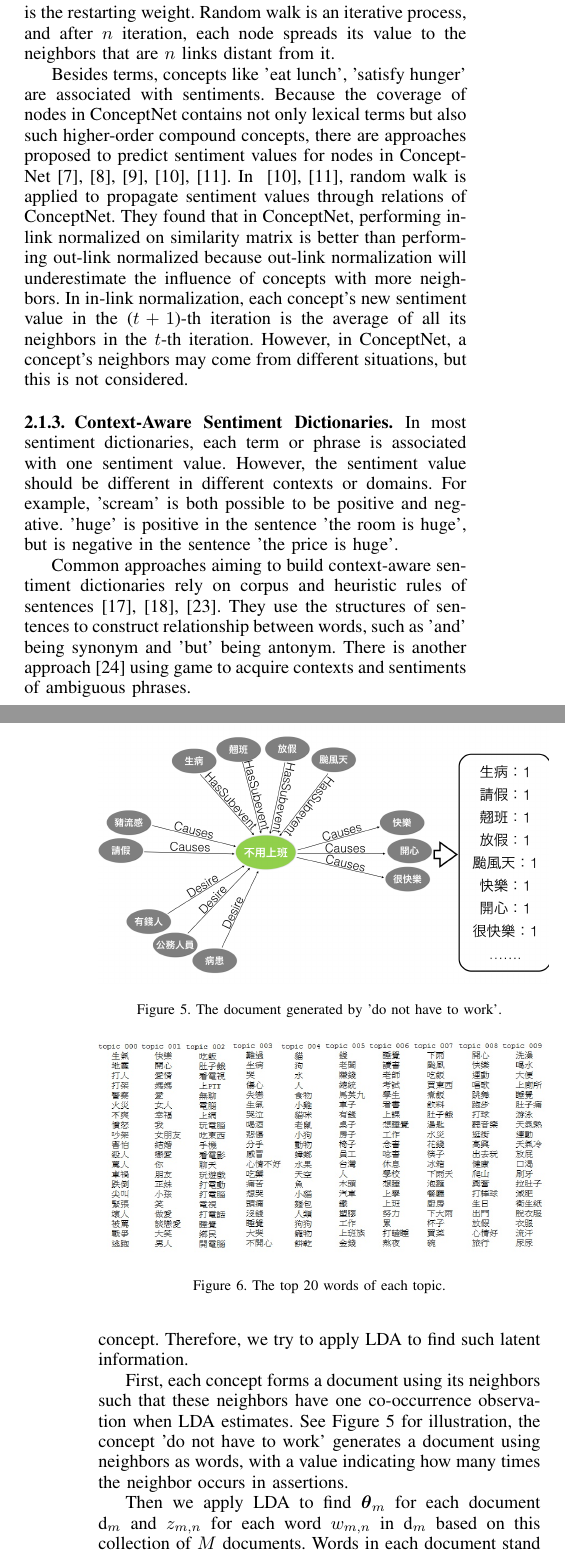
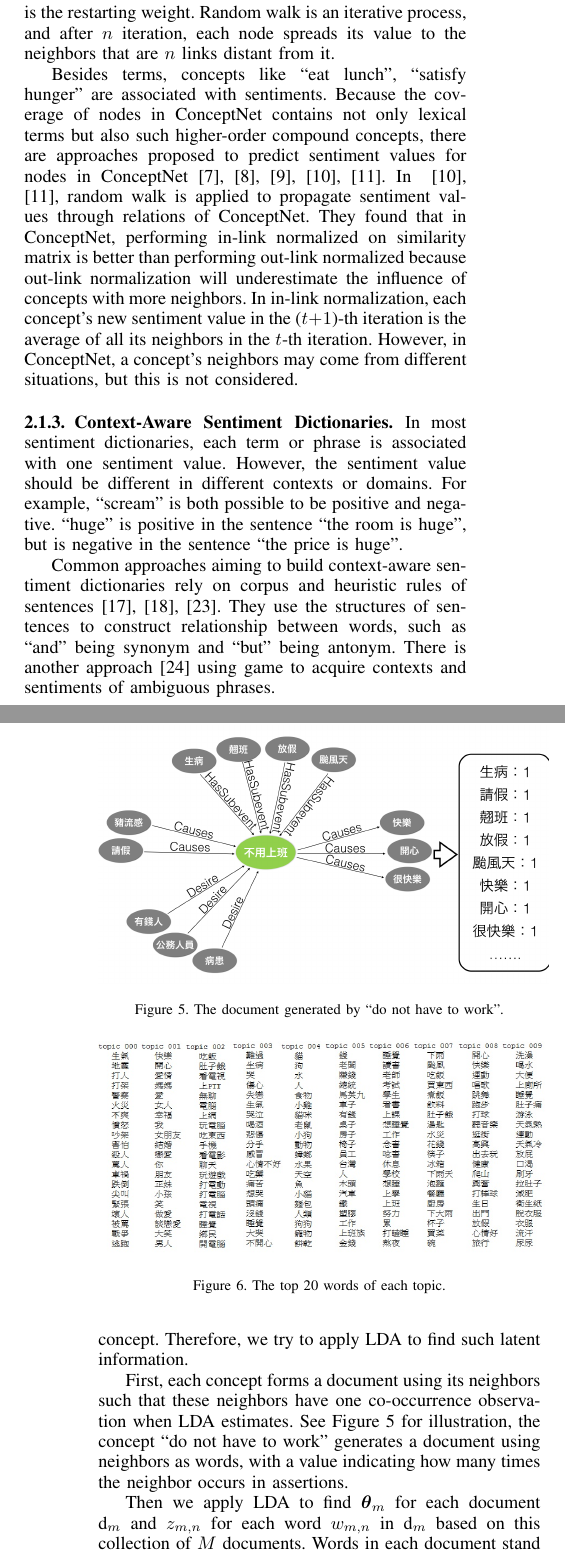
Before and after one commit to idleHao/EditTAAI15, a LaTeX paper (bare_conf_compsoc.tex, which reads method1.tex, relatedwork.tex): two parts of the columns of pages 2 and 4 of 8, joined at a grey line, cut so that both start at the same text. Compiled offline with pdfLaTeX.

Commit message:
modify quote signs

```diff
--- a/method1.tex
+++ b/method1.tex
@@ -45,12 +45,12 @@ We choose LDA to estimate topics for two reasons: The first one is that LDA allo
 
 Similar to the assumption of generating a corpus in LDA, we assume that there is a topic distribution for each concept and its assertions are sampled from this distribution. We aim to find which topic each assertion comes from for each concept. Therefore, we try to apply LDA to find such latent information.
 
-First, each concept forms a document using its neighbors such that these neighbors have one co-occurrence observation when LDA estimates. See Figure~\ref{fig:noWorkDoc} for illustration, the concept 'do not have to work' generates a document using neighbors as words, with a value indicating how many times the neighbor occurs in assertions.
+First, each concept forms a document using its neighbors such that these neighbors have one co-occurrence observation when LDA estimates. See Figure~\ref{fig:noWorkDoc} for illustration, the concept ``do not have to work" generates a document using neighbors as words, with a value indicating how many times the neighbor occurs in assertions.
 
 \begin{figure}[!t]
 \centering
 \includegraphics[width=0.5\textwidth]{fig/noWorkDoc.png}
-\caption{The document generated by 'do not have to work'.}
+\caption{The document generated by ``do not have to work".}
 \label{fig:noWorkDoc}
 \end{figure}
 
--- a/relatedwork.tex
+++ b/relatedwork.tex
@@ -12,12 +12,12 @@ Random walk is commonly used to spread sentiment values on a semantic graph~\cit
 \end{equation}
 where $\boldsymbol{s}_t$ is the values of each node when $t$-th iteration. $\boldsymbol{W}$ is a similarity matrix, which can be acquired from sources like Ontology, ConceptNet, corpus, etc. Similarity matrix of a standard random walk is an out-link normalized matrix. $\alpha$ is the restarting weight. Random walk is an iterative process, and after $n$ iteration, each node spreads its value to the neighbors that are $n$ links distant from it.
 
-Besides terms, concepts like 'eat lunch', 'satisfy hunger' are associated with sentiments. Because the coverage of nodes in ConceptNet contains not only lexical terms but also such higher-order compound concepts, there are approaches proposed to predict sentiment values for nodes in ConceptNet~\cite{Liu:IUI03, Cambria:AAAI10, Wu:TAAI11, Tsai:IEEE13, Wu:relSelect14}. In ~\cite{Tsai:IEEE13, Wu:relSelect14}, random walk is applied to propagate sentiment values through relations of ConceptNet. They found that in ConceptNet, performing in-link normalized on similarity matrix is better than performing out-link normalized because out-link normalization will underestimate the influence of concepts with more neighbors. In in-link normalization, each concept's new sentiment value in the ($t+1$)-th iteration is the average of all its neighbors in the $t$-th iteration. However, in ConceptNet, a concept's neighbors may come from different situations, but this is not considered.
+Besides terms, concepts like ``eat lunch", ``satisfy hunger" are associated with sentiments. Because the coverage of nodes in ConceptNet contains not only lexical terms but also such higher-order compound concepts, there are approaches proposed to predict sentiment values for nodes in ConceptNet~\cite{Liu:IUI03, Cambria:AAAI10, Wu:TAAI11, Tsai:IEEE13, Wu:relSelect14}. In ~\cite{Tsai:IEEE13, Wu:relSelect14}, random walk is applied to propagate sentiment values through relations of ConceptNet. They found that in ConceptNet, performing in-link normalized on similarity matrix is better than performing out-link normalized because out-link normalization will underestimate the influence of concepts with more neighbors. In in-link normalization, each concept's new sentiment value in the ($t+1$)-th iteration is the average of all its neighbors in the $t$-th iteration. However, in ConceptNet, a concept's neighbors may come from different situations, but this is not considered.
 
 \subsubsection{Context-Aware Sentiment Dictionaries}
-In most sentiment dictionaries, each term or phrase is associated with one sentiment value. However, the sentiment value should be different in different contexts or domains. For example, 'scream' is both possible to be positive and negative. 'huge' is positive in the sentence 'the room is huge', but is negative in the sentence 'the price is huge'.
+In most sentiment dictionaries, each term or phrase is associated with one sentiment value. However, the sentiment value should be different in different contexts or domains. For example, ``scream" is both possible to be positive and negative. ``huge" is positive in the sentence ``the room is huge", but is negative in the sentence ``the price is huge".
 
-Common approaches aiming to build context-aware sentiment dictionaries rely on corpus and heuristic rules of sentences~\cite{Xu:PACLIC10, Xu:COLING10, Lu:WWW11}. They use the structures of sentences to construct relationship between words, such as 'and' being synonym and 'but' being antonym. There is another approach~\cite{Boia:AAAI14} using game to acquire contexts and sentiments of ambiguous phrases.
+Common approaches aiming to build context-aware sentiment dictionaries rely on corpus and heuristic rules of sentences~\cite{Xu:PACLIC10, Xu:COLING10, Lu:WWW11}. They use the structures of sentences to construct relationship between words, such as ``and" being synonym and ``but" being antonym. There is another approach~\cite{Boia:AAAI14} using game to acquire contexts and sentiments of ambiguous phrases.
 
 Rao et al.~\cite{Rao:WWW14} use topic model to analyze co-occurrence information of the given news corpus and infer the topic distribution of each article. Combined with emotion labels, they can generate a sentiment dictionary which associates a sentiment value with each topic.
 
```
Also changed, not shown: method2.tex (+1 -1 lines), relatedwork.tex (2 more changed lines).
